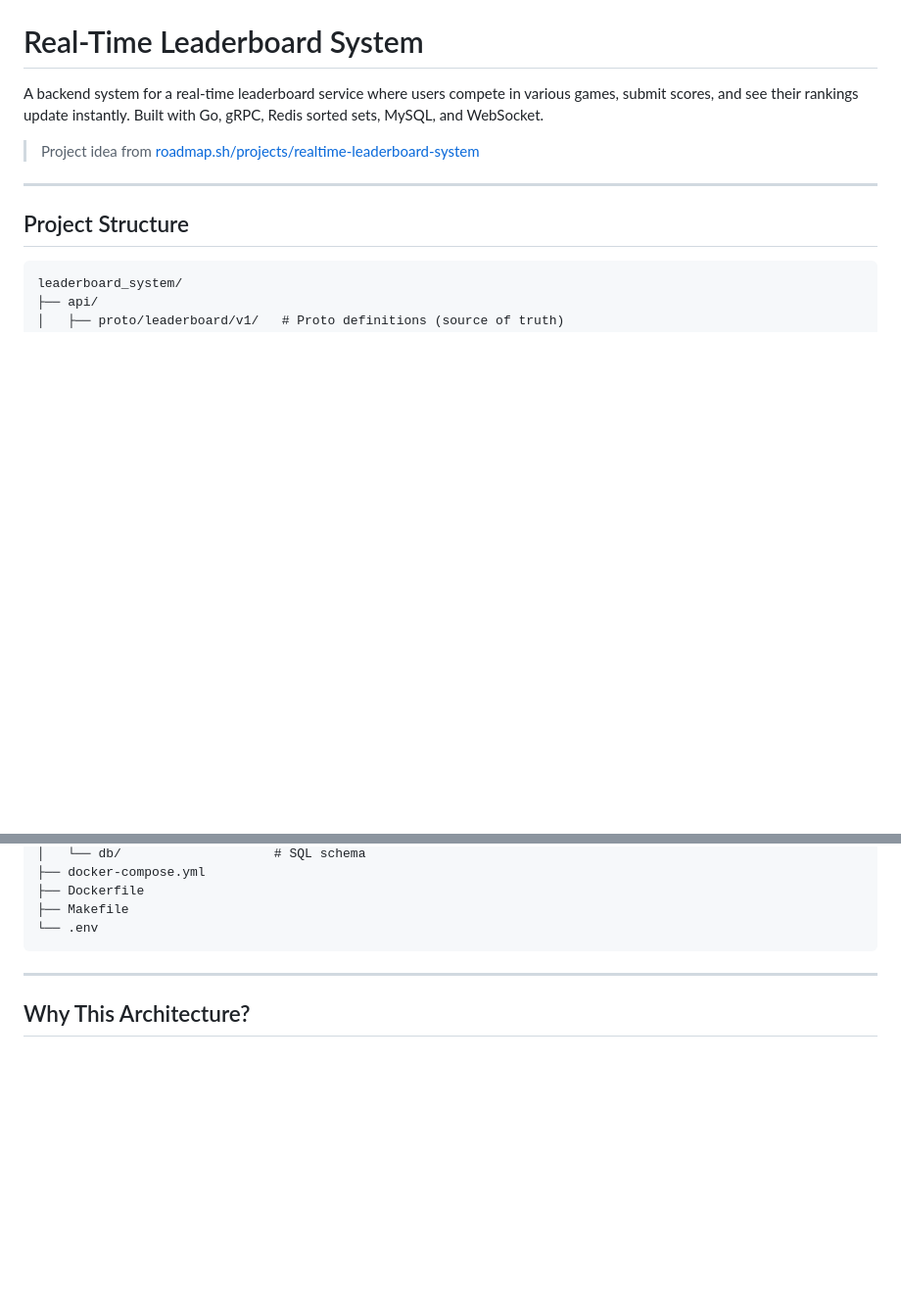
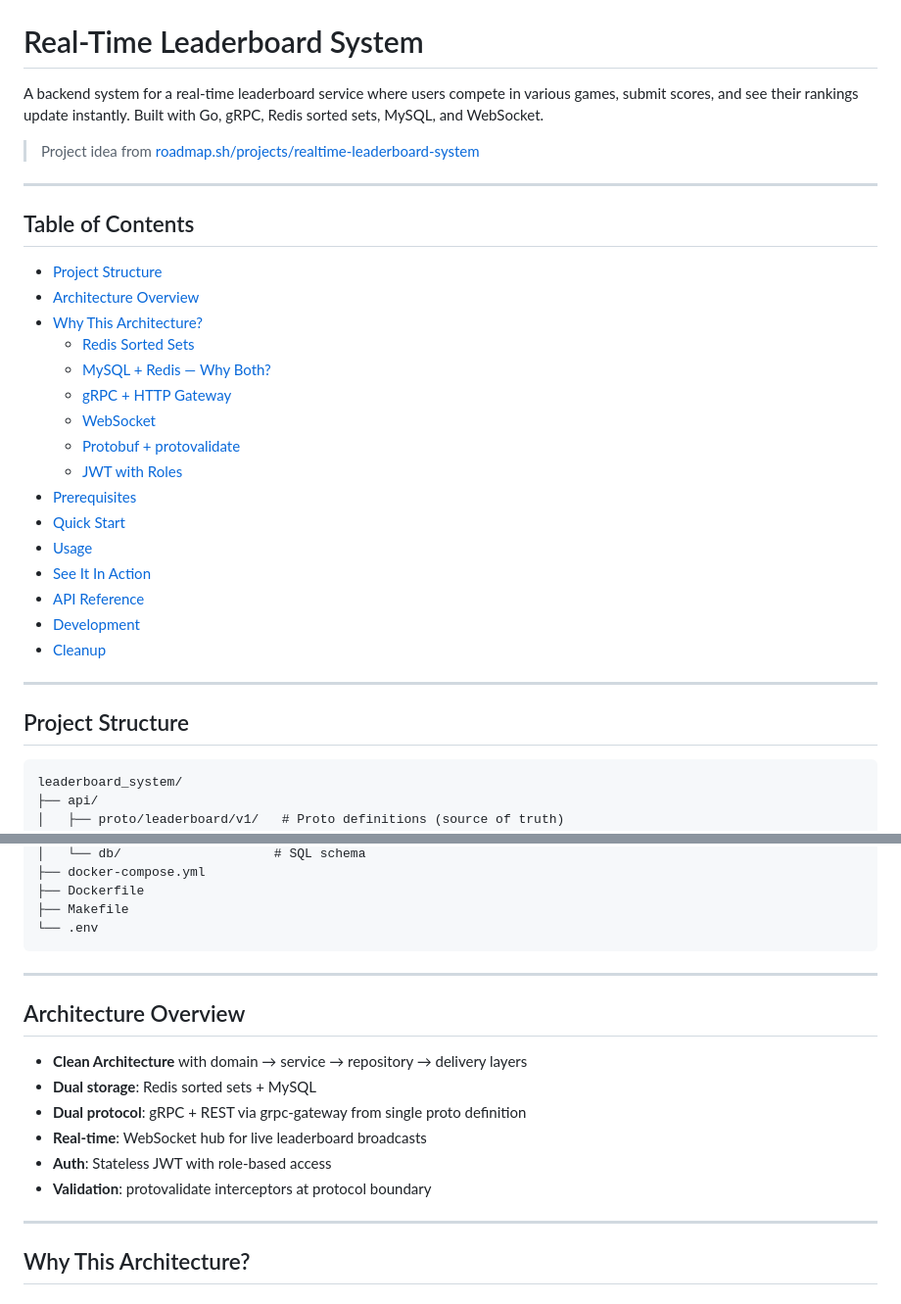
Before and after one commit to pranav767/GO_PROJECTS, a Markdown page: leaderboard_system/README.md, 2 parts joined by grey strips. Shown at 98% size. Rendered like a GitHub page; blank space fills up the shorter version.

Commit message:
add table of contents and architecture overview

````diff
--- a/leaderboard_system/README.md
+++ b/leaderboard_system/README.md
@@ -3,6 +3,27 @@
 A backend system for a real-time leaderboard service where users compete in various games, submit scores, and see their rankings update instantly. Built with Go, gRPC, Redis sorted sets, MySQL, and WebSocket.
 
 > Project idea from [roadmap.sh/projects/realtime-leaderboard-system](https://roadmap.sh/projects/realtime-leaderboard-system)
+
+---
+
+## Table of Contents
+
+- [Project Structure](#project-structure)
+- [Architecture Overview](#architecture-overview)
+- [Why This Architecture?](#why-this-architecture)
+  - [Redis Sorted Sets](#redis-sorted-sets)
+  - [MySQL + Redis — Why Both?](#mysql--redis--why-both)
+  - [gRPC + HTTP Gateway](#grpc--http-gateway--why-not-just-rest)
+  - [WebSocket](#websocket--why-not-just-poll)
+  - [Protobuf + protovalidate](#protobuf--protovalidate--why-not-json-validation)
+  - [JWT with Roles](#jwt-with-roles--why-stateless-auth)
+- [Prerequisites](#prerequisites)
+- [Quick Start](#quick-start)
+- [Usage](#usage)
+- [See It In Action](#see-it-in-action--multi-user-real-time-test)
+- [API Reference](#api-reference)
+- [Development](#development)
+- [Cleanup](#cleanup)
 
 ---
 
@@ -28,6 +49,17 @@ leaderboard_system/
 ├── Makefile
 └── .env
 ```
+
+---
+## Architecture Overview
+
+- **Clean Architecture** with domain → service → repository → delivery layers
+- **Dual storage**: Redis sorted sets + MySQL
+- **Dual protocol**: gRPC + REST via grpc-gateway from single proto definition
+- **Real-time**: WebSocket hub for live leaderboard broadcasts
+- **Auth**: Stateless JWT with role-based access
+- **Validation**: protovalidate interceptors at protocol boundary
+
 ---
 
 ## Why This Architecture?
````
